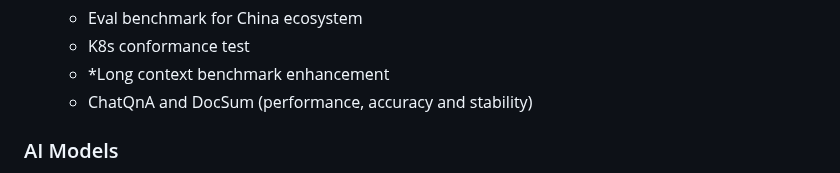
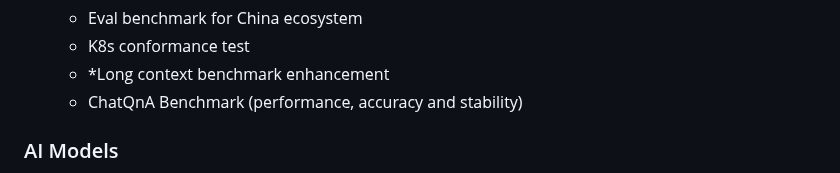
Before and after one commit to opea-project/docs, a Markdown page: roadmap/2024-2025.md, the part around the change. GitHub-like rendering.

```diff
--- a/roadmap/2024-2025.md
+++ b/roadmap/2024-2025.md
@@ -253,7 +253,7 @@
   - Eval benchmark for China ecosystem
   - K8s conformance test
   - *Long context benchmark enhancement
-  - ChatQnA and DocSum (performance, accuracy and stability)
+  - ChatQnA Benchmark (performance, accuracy and stability)
 
 ### AI Models
 
```
